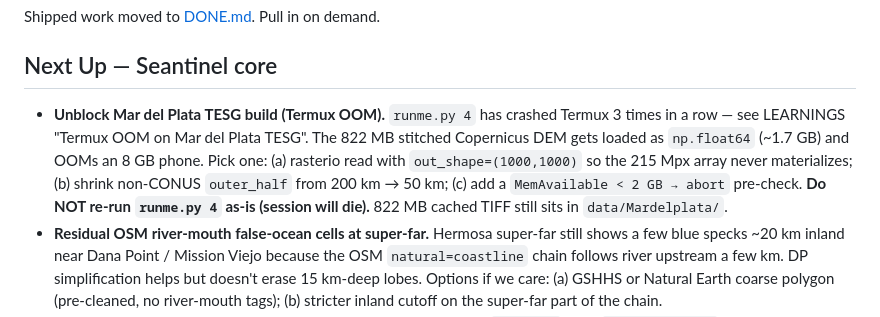
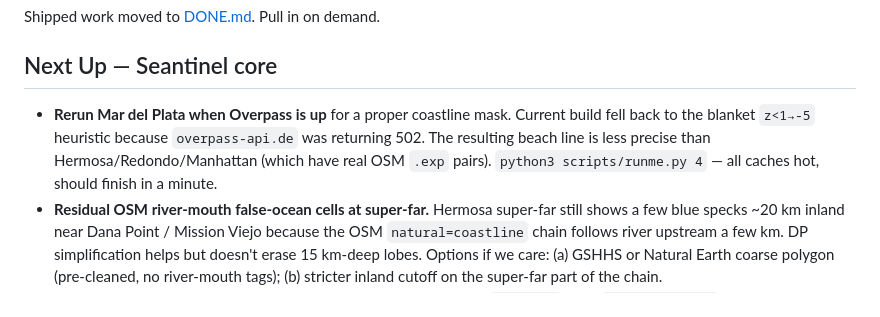
Before and after one commit to larour-seantinel/seantinel, a Markdown page: TODO.md, the part around the change. GitHub-like rendering.

```diff
--- a/TODO.md
+++ b/TODO.md
@@ -4,14 +4,11 @@ Shipped work moved to [DONE.md](DONE.md). Pull in on demand.
 
 ## Next Up — Seantinel core
 
-- **Unblock Mar del Plata TESG build (Termux OOM).** `runme.py 4` has crashed
-  Termux 3 times in a row — see LEARNINGS "Termux OOM on Mar del Plata TESG".
-  The 822 MB stitched Copernicus DEM gets loaded as `np.float64` (~1.7 GB)
-  and OOMs an 8 GB phone. Pick one: (a) rasterio read with
-  `out_shape=(1000,1000)` so the 215 Mpx array never materializes;
-  (b) shrink non-CONUS `outer_half` from 200 km → 50 km; (c) add a
-  `MemAvailable < 2 GB → abort` pre-check. **Do NOT re-run `runme.py 4` as-is
-  (session will die).** 822 MB cached TIFF still sits in `data/Mardelplata/`.
+- **Rerun Mar del Plata when Overpass is up** for a proper coastline mask.
+  Current build fell back to the blanket `z<1→-5` heuristic because
+  `overpass-api.de` was returning 502. The resulting beach line is less
+  precise than Hermosa/Redondo/Manhattan (which have real OSM `.exp` pairs).
+  `python3 scripts/runme.py 4` — all caches hot, should finish in a minute.
 - **Residual OSM river-mouth false-ocean cells at super-far.** Hermosa
   super-far still shows a few blue specks ~20 km inland near Dana Point /
   Mission Viejo because the OSM `natural=coastline` chain follows river
```
Also changed, not shown: CLAUDE.md (+5 -3 lines), LEARNINGS.md (+40 -0 lines).
